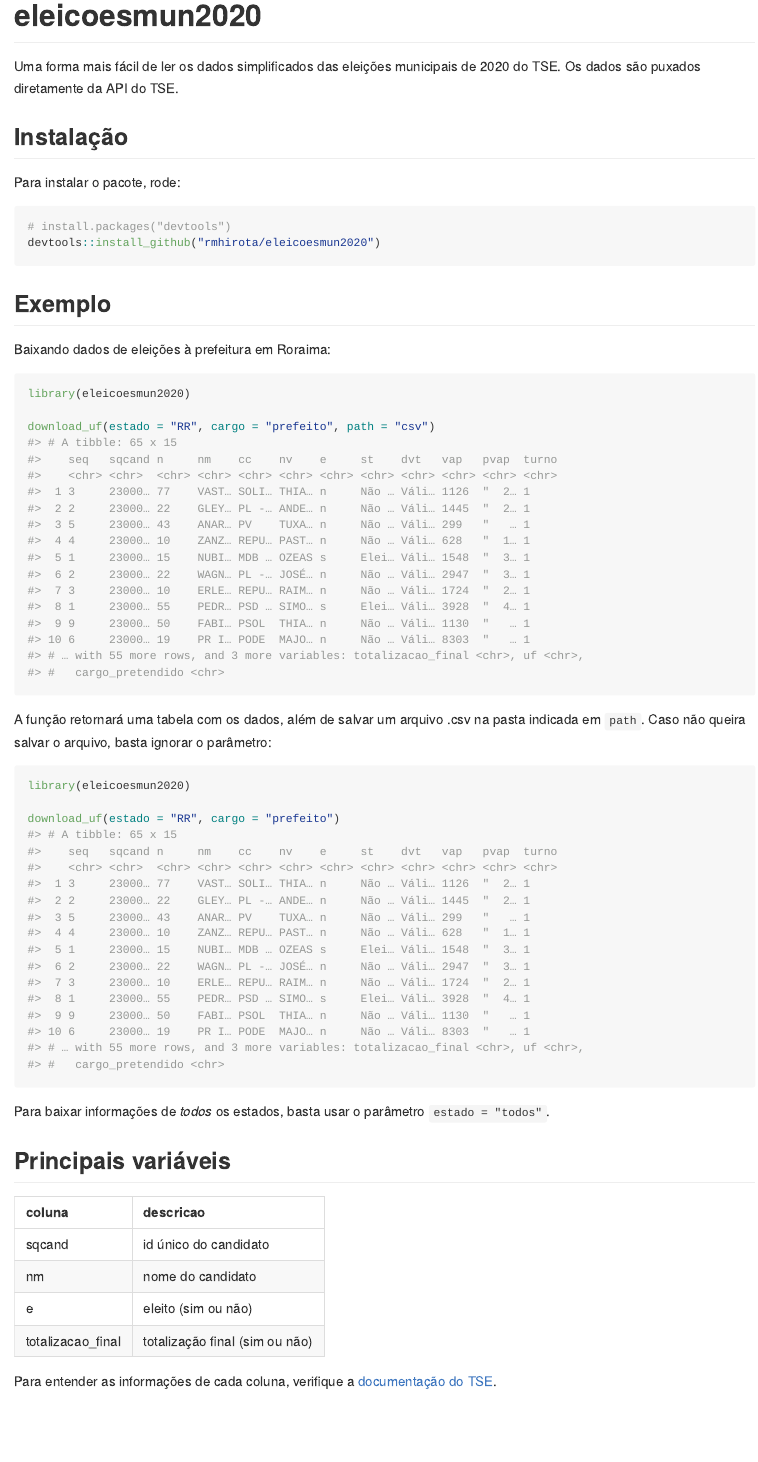
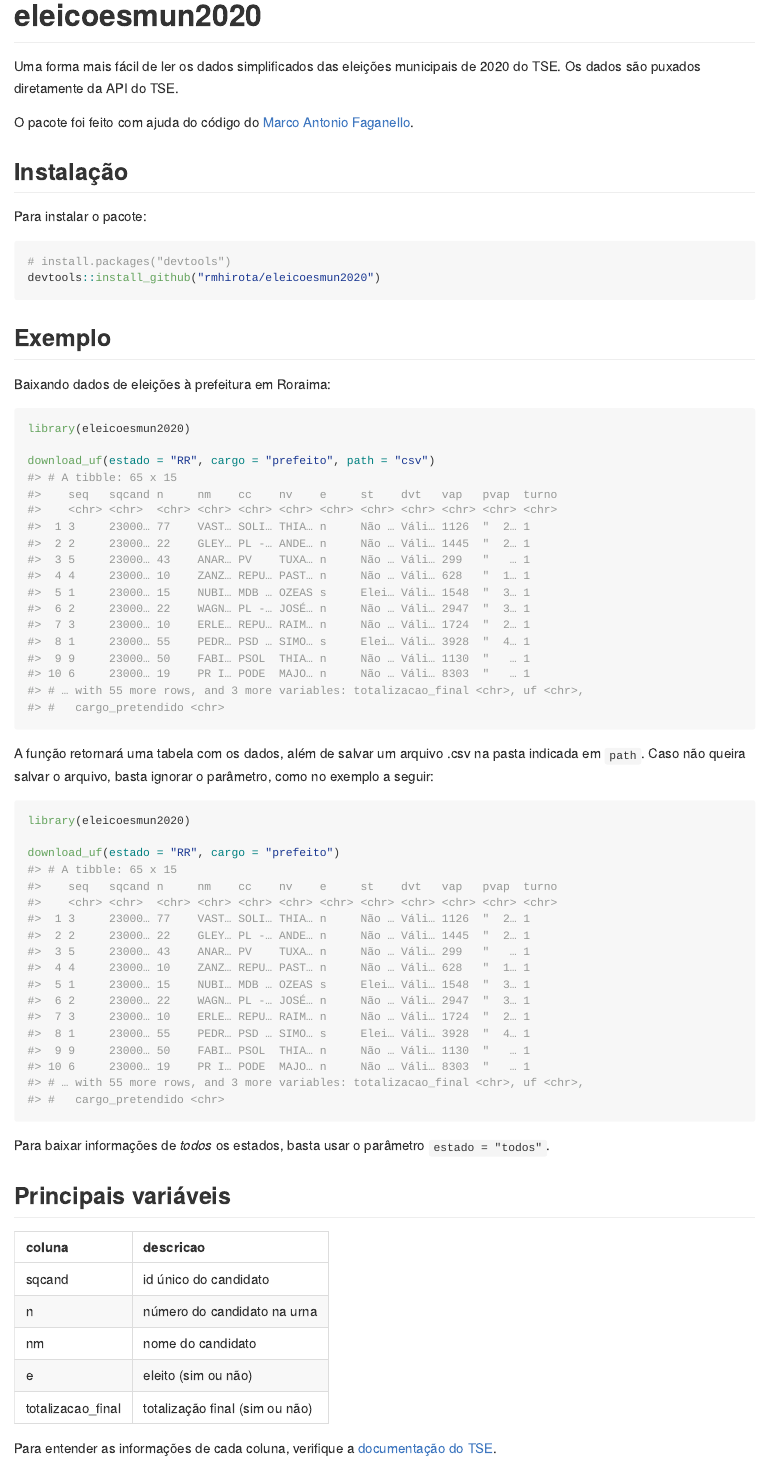
Before and after one commit to rmhirota/eleicoesmun2020, an R Markdown document (README.Rmd): the page in a window 1100 px wide, from its top. The pictures show the output file README.md that the author committed with the source, drawn offline in the style of GitHub.

Commit message:
update readme

````diff
--- a/README.Rmd
+++ b/README.Rmd
@@ -21,9 +21,11 @@ knitr::opts_chunk$set(
 Uma forma mais fácil de ler os dados simplificados das eleições municipais de 2020 do TSE.
 Os dados são puxados diretamente da API do TSE.
 
+O pacote foi feito com ajuda do código do [Marco Antonio Faganello](https://github.com/marcofaga/eleicoes2020).
+
 ## Instalação
 
-Para instalar o pacote, rode:
+Para instalar o pacote:
 
 ``` r
 # install.packages("devtools")
@@ -39,7 +41,7 @@ library(eleicoesmun2020)
 download_uf(estado = "RR", cargo = "prefeito", path = "csv")
 ```
 
-A função retornará uma tabela com os dados, além de salvar um arquivo .csv na pasta indicada em ```path```. Caso não queira salvar o arquivo, basta ignorar o parâmetro:
+A função retornará uma tabela com os dados, além de salvar um arquivo .csv na pasta indicada em ```path```. Caso não queira salvar o arquivo, basta ignorar o parâmetro, como no exemplo a seguir:
 
 ```{r example2}
 library(eleicoesmun2020)
@@ -55,6 +57,7 @@
 tibble::tribble(
               ~coluna,                       ~descricao,
              "sqcand",          "id único do candidato",
+                  "n",    "número do candidato na urna",
                  "nm",              "nome do candidato",
                   "e",            "eleito (sim ou não)",
   "totalizacao_final", "totalização final (sim ou não)"
````
Also changed, not shown: README.md.
